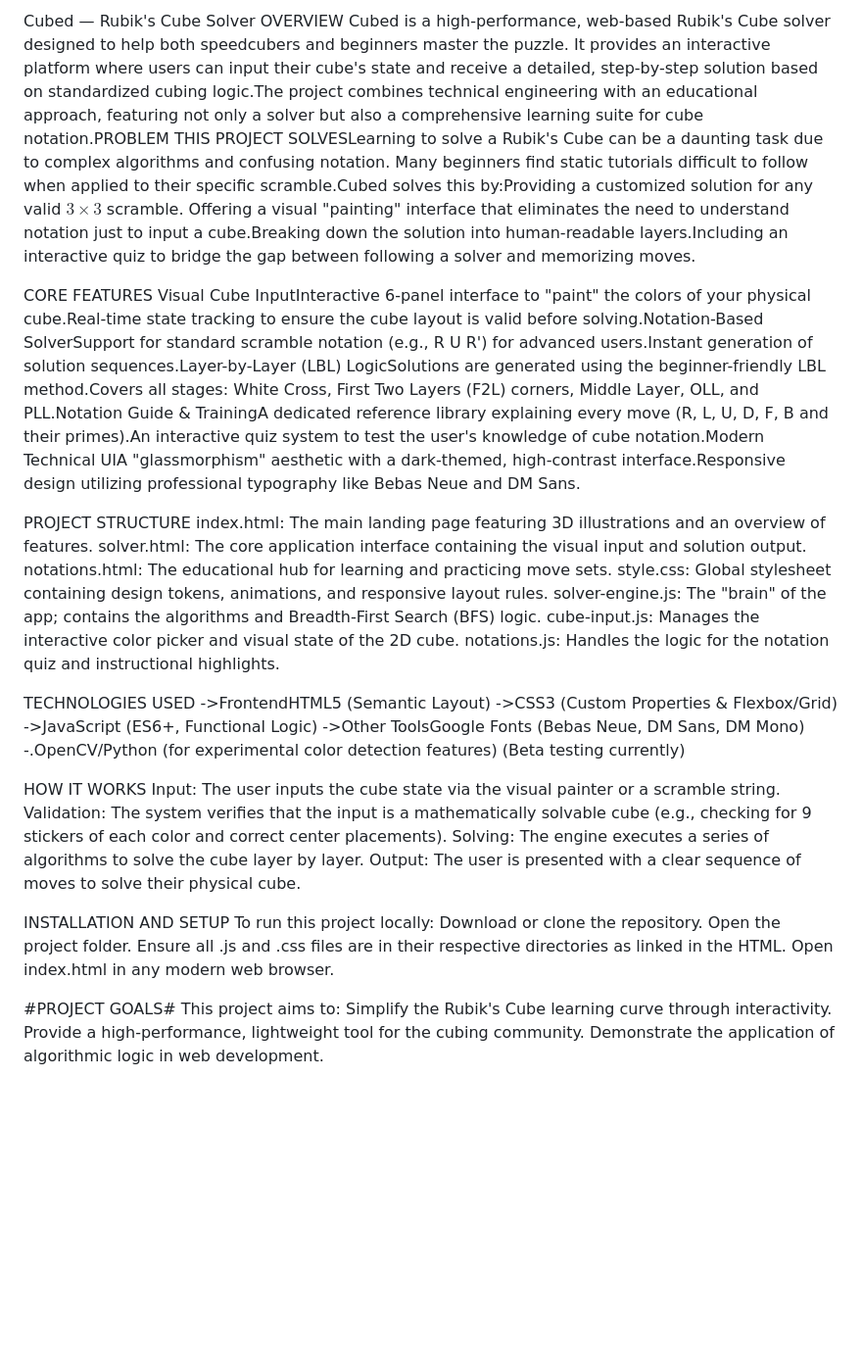
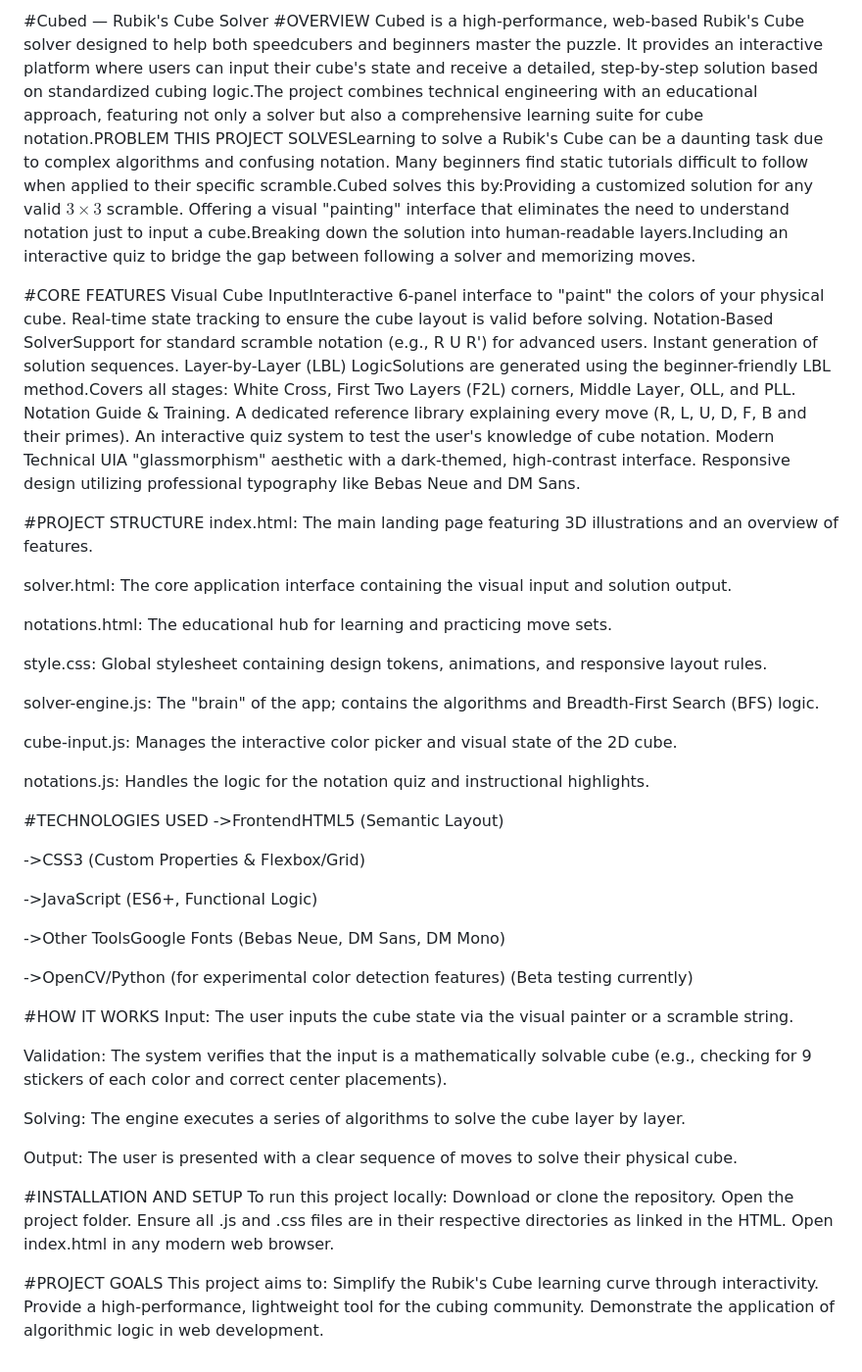
Before and after one commit to AryanShah456/CUBED, a Markdown page: README.md, the part around the change. Shown at 98% size. Rendered like a GitHub page; blank space fills up the shorter version.

```diff
--- a/README.md
+++ b/README.md
@@ -1,5 +1,5 @@
-Cubed — Rubik's Cube Solver
-OVERVIEW
+#Cubed — Rubik's Cube Solver
+#OVERVIEW
 Cubed is a high-performance, web-based Rubik's Cube solver designed to help both speedcubers and beginners master the puzzle.
 It provides an interactive platform where users can input their cube's state and receive a detailed, step-by-step solution
 based on standardized cubing logic.The project combines technical engineering with an educational approach, featuring not only a
@@ -9,45 +9,59 @@ applied to their specific scramble.Cubed solves this by:Providing a customized s
 Offering a visual "painting" interface that eliminates the need to understand notation just to input a cube.Breaking down the
 solution into human-readable layers.Including an interactive quiz to bridge the gap between following a solver and memorizing moves.
 
-CORE FEATURES
-Visual Cube InputInteractive 6-panel interface to "paint" the colors of your physical cube.Real-time state tracking to ensure the cube
-layout is valid before solving.Notation-Based SolverSupport for standard scramble notation (e.g., R U R') for advanced users.Instant
-generation of solution sequences.Layer-by-Layer (LBL) LogicSolutions are generated using the beginner-friendly LBL method.Covers all stages:
-White Cross, First Two Layers (F2L) corners, Middle Layer, OLL, and PLL.Notation Guide & TrainingA dedicated reference library explaining
-every move (R, L, U, D, F, B and their primes).An interactive quiz system to test the user's knowledge of cube notation.Modern Technical UIA
-"glassmorphism" aesthetic with a dark-themed, high-contrast interface.Responsive design utilizing professional typography like Bebas Neue and
+#CORE FEATURES
+Visual Cube InputInteractive 6-panel interface to "paint" the colors of your physical cube. Real-time state tracking to ensure the cube
+layout is valid before solving. Notation-Based SolverSupport for standard scramble notation (e.g., R U R') for advanced users. Instant
+generation of solution sequences. Layer-by-Layer (LBL) LogicSolutions are generated using the beginner-friendly LBL method.Covers all stages:
+White Cross, First Two Layers (F2L) corners, Middle Layer, OLL, and PLL. Notation Guide & Training. A dedicated reference library explaining
+every move (R, L, U, D, F, B and their primes). An interactive quiz system to test the user's knowledge of cube notation. Modern Technical UIA
+"glassmorphism" aesthetic with a dark-themed, high-contrast interface. Responsive design utilizing professional typography like Bebas Neue and
 DM Sans.
 
-PROJECT STRUCTURE
+#PROJECT STRUCTURE
 index.html: The main landing page featuring 3D illustrations and an overview of features.
+
 solver.html: The core application interface containing the visual input and solution output.
+
 notations.html: The educational hub for learning and practicing move sets.
+
 style.css: Global stylesheet containing design tokens, animations, and responsive layout rules.
+
 solver-engine.js: The "brain" of the app; contains the algorithms and Breadth-First Search (BFS) logic.
+
 cube-input.js: Manages the interactive color picker and visual state of the 2D cube.
+
 notations.js: Handles the logic for the notation quiz and instructional highlights.
 
-TECHNOLOGIES USED
+
+#TECHNOLOGIES USED
 ->FrontendHTML5 (Semantic Layout)
+
 ->CSS3 (Custom Properties & Flexbox/Grid)
+
 ->JavaScript (ES6+, Functional Logic)
+
 ->Other ToolsGoogle Fonts (Bebas Neue, DM Sans, DM Mono)
--.OpenCV/Python (for experimental color detection features) (Beta testing currently)
 
-HOW IT WORKS
+->OpenCV/Python (for experimental color detection features) (Beta testing currently)
+
+#HOW IT WORKS
 Input: The user inputs the cube state via the visual painter or a scramble string.
+
 Validation: The system verifies that the input is a mathematically solvable cube (e.g., checking for 9 stickers of each color and correct center placements).
+
 Solving: The engine executes a series of algorithms to solve the cube layer by layer.
+
 Output: The user is presented with a clear sequence of moves to solve their physical cube.
 
-INSTALLATION AND SETUP
+#INSTALLATION AND SETUP
 To run this project locally:
 Download or clone the repository.
 Open the project folder.
 Ensure all .js and .css files are in their respective directories as linked in the HTML.
 Open index.html in any modern web browser.
 
-#PROJECT GOALS#
+#PROJECT GOALS
 This project aims to:
 Simplify the Rubik's Cube learning curve through interactivity.
 Provide a high-performance, lightweight tool for the cubing community.
```
